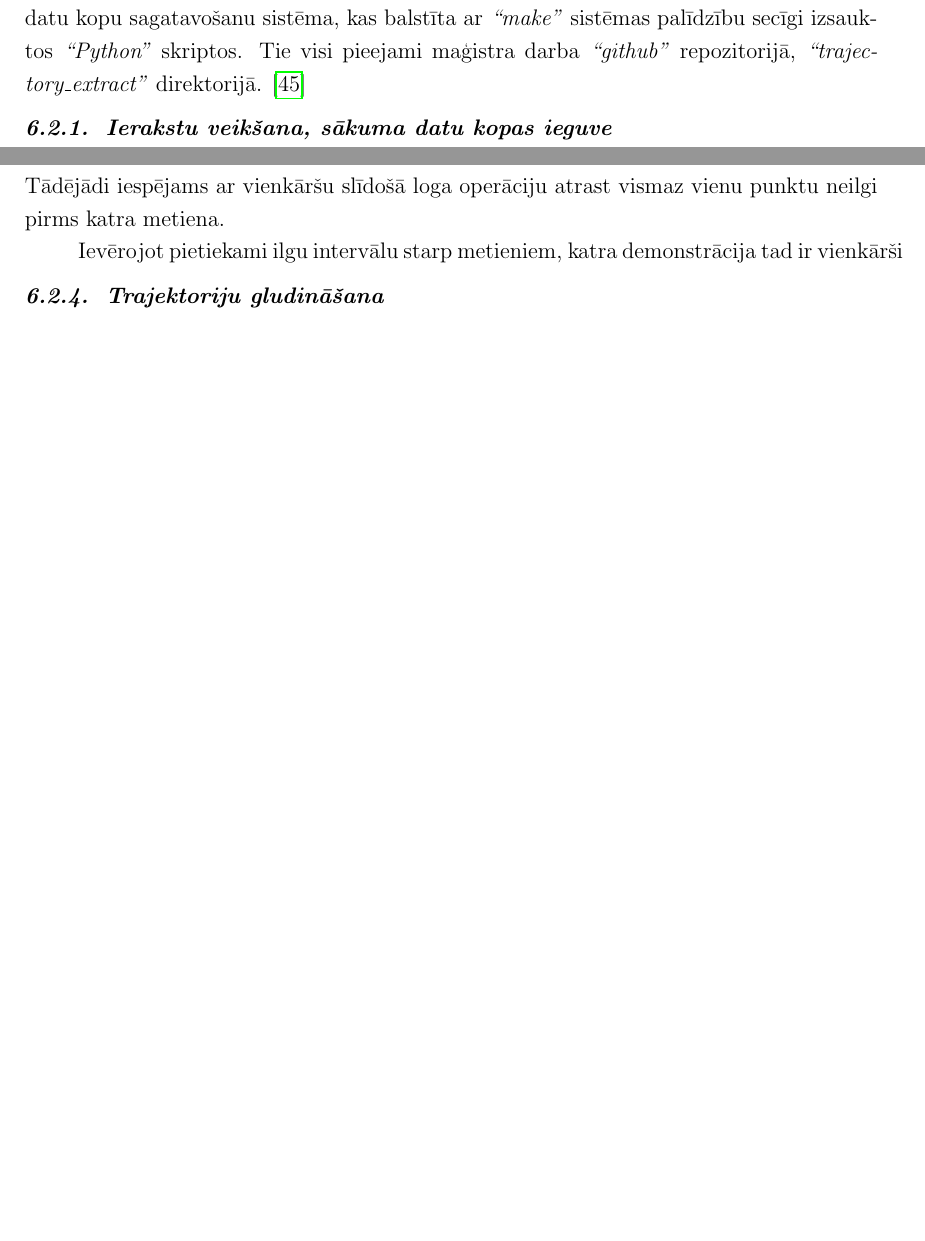
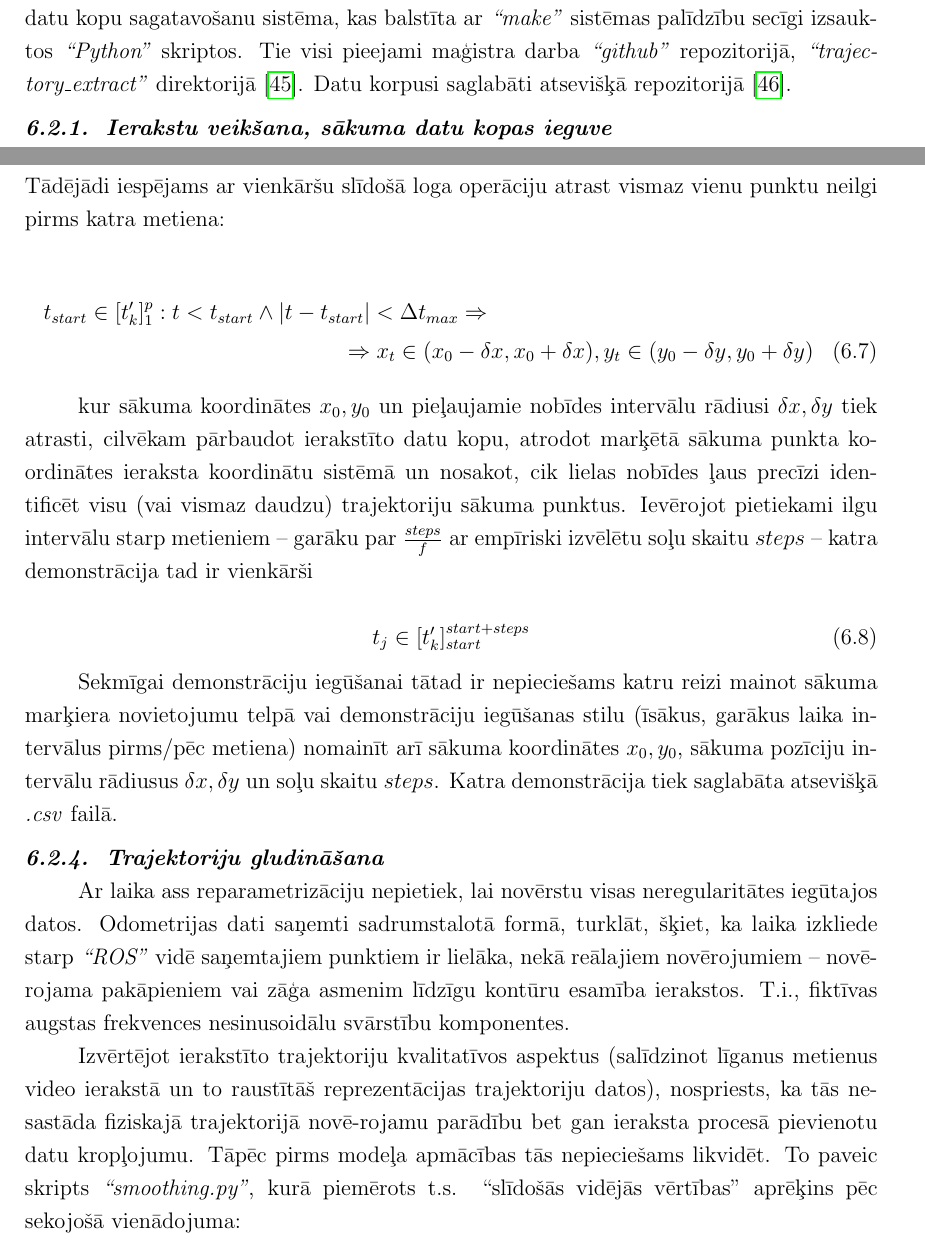
Before and after one commit to peteris-racinskis/masters, a LaTeX document (tex-gd/MAG_GD_Racinskis_pr20015.tex): two parts of pages 36 and 38 of 46 before the commit and two parts of pages 36 and 38 of 47 after it, joined at a grey line, cut so that both start at the same text, the shorter picture padded with empty space. The pictures show the PDF file tex-gd/MAG_GD_Racinskis_pr20015.pdf that the author committed with the source.

Commit message:
up to trajectory smoothing

```diff
--- a/tex-gd/MAG_GD_Racinskis_pr20015.tex
+++ b/tex-gd/MAG_GD_Racinskis_pr20015.tex
@@ -858,7 +858,7 @@ Trajektoriju izpilde uz fiziskā robota nav īpaši augsta prioritāte no pētni
 
 \subsection{Datu priekšapstrāde}
 
-Pareizas tīkla un ierakstīšanas programmatūras iestatīšanas gadījumā \textit{``Optitrack''} rīka iegūtie novērojumi pieejami \textit{``ROS''} vidē, izmantojot \textit{``topic''} -- tematu -- saskarni. Taču, lai no tiem iegūtu demonstrācijas un veiktu modeļu apmācību, nepieciešams veikt virkni priekšapstrādes operāciju. Darba izstrādes gaitā izveidota daļēji automatizēta datu kopu sagatavošanu sistēma, kas balstīta ar \textit{``make''} sistēmas palīdzību secīgi izsauktos \textit{``Python''} skriptos. Tie visi pieejami maģistra darba \textit{``github''} repozitorijā, \textit{``trajectory\_extract''} direktorijā. \cite{md_repo}
+Pareizas tīkla un ierakstīšanas programmatūras iestatīšanas gadījumā \textit{``Optitrack''} rīka iegūtie novērojumi pieejami \textit{``ROS''} vidē, izmantojot \textit{``topic''} -- tematu -- saskarni. Taču, lai no tiem iegūtu demonstrācijas un veiktu modeļu apmācību, nepieciešams veikt virkni priekšapstrādes operāciju. Darba izstrādes gaitā izveidota daļēji automatizēta datu kopu sagatavošanu sistēma, kas balstīta ar \textit{``make''} sistēmas palīdzību secīgi izsauktos \textit{``Python''} skriptos. Tie visi pieejami maģistra darba \textit{``github''} repozitorijā, \textit{``trajectory\_extract''} direktorijā \cite{md_repo}. Datu korpusi saglabāti atsevišķā repozitorijā \cite{md_data_repo}.
 
 \subsubsection{Ierakstu veikšana, sākuma datu kopas ieguve}
 
@@ -901,13 +901,32 @@ un, izmantojot \textit{``numpy.arange()''} funkciju, tiek ģenerēta diskrēto l
 
 \subsubsection{Atsevišķu demonstrāciju atdalīšana}
 
-Tā kā procesa mērķis ir apmācīt modeli, kas spēj izpildīt konkrētu uzdevumu, nevis vienkārši atdarināt visas kustības, kas ierakstītas metienu viekšanas procesā (tai skaitā atgriešanos sākuma pozīcijā, nejaušu pārvietošanos, u.t.t), nepieciešams visu ierakstu sadalīt konkrētās demonstrācijās, kas katra satur vienu metienu. Vispārīgā gadījumā šis ir netriviāls -- lai neteiktu neiespējams -- uzdevums, tāpēc demonstrāciju ievākšana apzināti veikta tā, lai būtu iespējams atrast katra metiena sākumu. Kustību uztveres telpā uz grīdas izvietots marķējums sākuma pozīcijai. Katrs metiens sākts, vispirms novietojot efektora simulatoru virs marķējuma un noturot vismaz sekundi. Visā pārējā laikā pievērsta īpaša uzmanība, lai efektora simulators netiktu novietots šajās koordinātēs. Tādējādi iespējams ar vienkāršu slīdošā loga operāciju atrast vismaz vienu punktu neilgi pirms katra metiena.
+Tā kā procesa mērķis ir apmācīt modeli, kas spēj izpildīt konkrētu uzdevumu, nevis vienkārši atdarināt visas kustības, kas ierakstītas metienu viekšanas procesā (tai skaitā atgriešanos sākuma pozīcijā, nejaušu pārvietošanos, u.t.t), nepieciešams visu ierakstu sadalīt konkrētās demonstrācijās, kas katra satur vienu metienu. Vispārīgā gadījumā šis ir netriviāls -- lai neteiktu neiespējams -- uzdevums, tāpēc demonstrāciju ievākšana apzināti veikta tā, lai būtu iespējams atrast katra metiena sākumu. Kustību uztveres telpā uz grīdas izvietots marķējums sākuma pozīcijai. Katrs metiens sākts, vispirms novietojot efektora simulatoru virs marķējuma un noturot vismaz sekundi. Visā pārējā laikā pievērsta īpaša uzmanība, lai efektora simulators netiktu novietots šajās koordinātēs. Tādējādi iespējams ar vienkāršu slīdošā loga operāciju atrast vismaz vienu punktu neilgi pirms katra metiena:
+
+\begin{multline}
+    t_{start} \in [t'_{k}]^p_1: t < t_{start} \land \vert t - t_{start} \vert < \Delta t_{max} \Rightarrow \\ \Rightarrow x_t \in (x_{0} - \delta x, x_{0} + \delta x ), y_t \in  (y_{0} - \delta y, y_{0} + \delta y )
+\end{multline}
+
+kur sākuma koordinātes $x_0, y_0$ un pieļaujamie nobīdes intervālu rādiusi $\delta x, \delta y$ tiek atrasti, cilvēkam pārbaudot ierakstīto datu kopu, atrodot marķētā sākuma punkta koordinātes ieraksta koordinātu sistēmā un nosakot, cik lielas nobīdes ļaus precīzi identificēt visu (vai vismaz daudzu) trajektoriju sākuma punktus. Ievērojot pietiekami ilgu intervālu starp metieniem -- garāku par $\frac{steps}{f}$ ar empīriski izvēlētu soļu skaitu $steps$ --  katra demonstrācija tad ir vienkārši
+
+\begin{equation}
+    t_{j} \in [t'_{k}]^{start+steps}_{start}
+\end{equation}
+
+Sekmīgai demonstrāciju iegūšanai tātad ir nepieciešams katru reizi mainot sākuma marķiera novietojumu telpā vai demonstrāciju iegūšanas stilu (īsākus, garākus laika intervālus pirms/pēc metiena) nomainīt arī sākuma koordinātes $x_0, y_0$, sākuma pozīciju intervālu rādiusus $\delta x, \delta y$ un soļu skaitu $steps$. Katra demonstrācija tiek saglabāta atsevišķā \textit{.csv} failā.
+
+\subsubsection{Trajektoriju gludināšana}
+
+Ar laika ass reparametrizāciju nepietiek, lai novērstu visas neregularitātes iegūtajos datos. Odometrijas dati saņemti sadrumstalotā formā, turklāt, šķiet, ka laika izkliede starp \textit{``ROS''} vidē saņemtajiem punktiem ir lielāka, nekā reālajiem novērojumiem -- novē-rojama pakāpieniem vai zāģa asmenim līdzīgu kontūru esamība ierakstos. T.i., fiktīvas augstas frekvences nesinusoidālu svārstību komponentes.
+
+Izvērtējot ierakstīto trajektoriju kvalitatīvos aspektus (salīdzinot līganus metienus video ierakstā un to raustītāš reprezentācijas trajektoriju datos), nospriests, ka tās nesastāda fiziskajā trajektorijā novē-rojamu parādību bet gan ieraksta procesā pievienotu datu kropļojumu. Tāpēc pirms modeļa apmācības tās nepieciešams likvidēt. To paveic skripts \textit{``smoothing.py''}, kurā piemērots t.s. ``slīdošās vidējās vērtības'' aprēķins pēc sekojošā vienādojuma:
 
 
-Ievērojot pietiekami ilgu intervālu starp metieniem, katra demonstrācija tad ir vienkārši
+\begin{equation}
+    t_{i} = \frac \sum_{i-\delta i}^{i+\delta i}
+\end{equation}
 
 
-\subsubsection{Trajektoriju gludināšana}
 
 \subsubsection{Kritisko punktu noteikšana un papildu signāli}
 
```
Also changed, not shown: tex-gd/refs.bib (+8 -0 lines), tex-gd/MAG_GD_Racinskis_pr20015.bbl, tex-gd/MAG_GD_Racinskis_pr20015.pdf, 3 other files.
